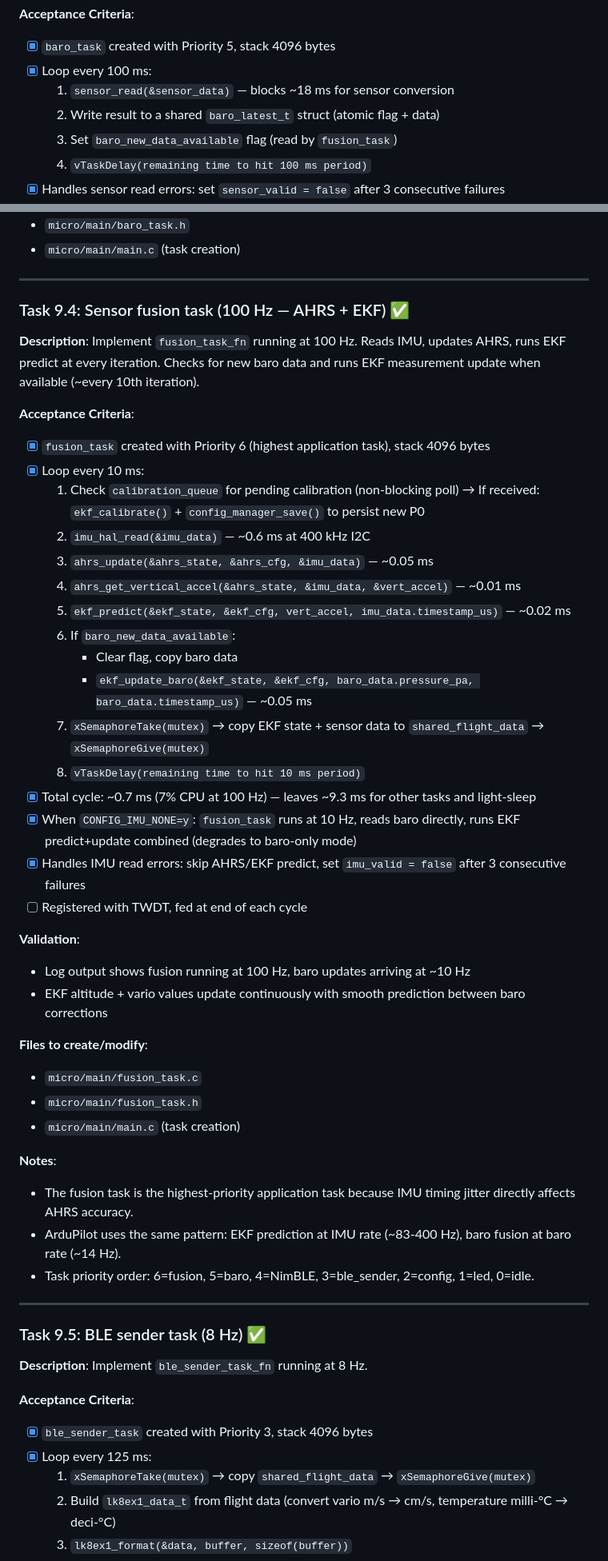
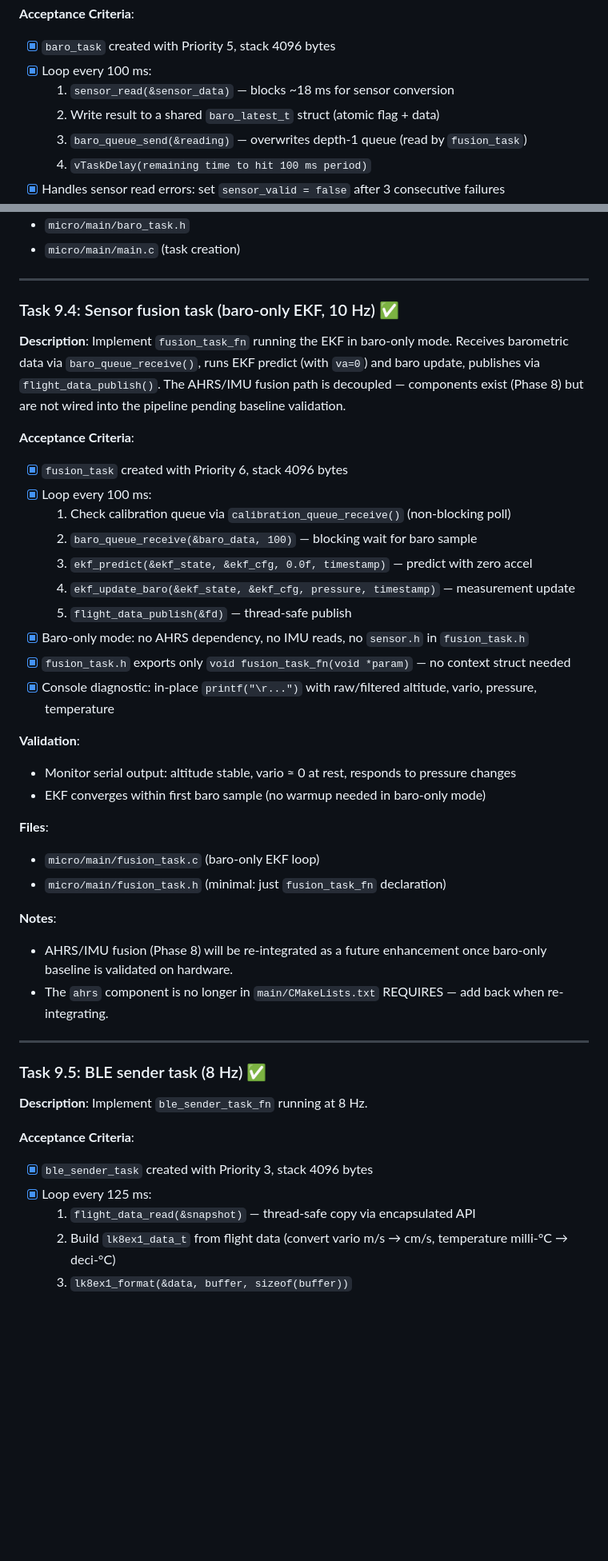
Before and after one commit to vabarcaPWR/esp-fly-in-peace, a Markdown page: docs/roadmap.micro.md, 2 parts joined by grey strips. Shown at 80% size. Rendered like a GitHub page; blank space fills up the shorter version.

Commit message:
Update roadmap and architecture

```diff
--- a/docs/roadmap.micro.md
+++ b/docs/roadmap.micro.md
@@ -2057,7 +2056,7 @@ Where $h$ = altitude, $\dot{h}$ = vertical velocity (vario), $b_a$ = Z-axis acce
 - [x] Loop every 100 ms:
   1. `sensor_read(&sensor_data)` — blocks ~18 ms for sensor conversion
   2. Write result to a shared `baro_latest_t` struct (atomic flag + data)
-  3. Set `baro_new_data_available` flag (read by `fusion_task`)
+  3. `baro_queue_send(&reading)` — overwrites depth-1 queue (read by `fusion_task`)
   4. `vTaskDelay(remaining time to hit 100 ms period)`
 - [x] Handles sensor read errors: set `sensor_valid = false` after 3 consecutive failures
 - [ ] Registered with Task Watchdog Timer (TWDT), fed at end of each cycle
@@ -2074,42 +2073,33 @@ Where $h$ = altitude, $\dot{h}$ = vertical velocity (vario), $b_a$ = Z-axis acce
 
 ---
 
-### Task 9.4: Sensor fusion task (100 Hz — AHRS + EKF) ✅
-
-**Description**: Implement `fusion_task_fn` running at 100 Hz. Reads IMU, updates AHRS, runs EKF predict at every iteration. Checks for new baro data and runs EKF measurement update when available (~every 10th iteration).
-
-**Acceptance Criteria**:
-- [x] `fusion_task` created with Priority 6 (highest application task), stack 4096 bytes
-- [x] Loop every 10 ms:
-  1. Check `calibration_queue` for pending calibration (non-blocking poll)
-     → If received: `ekf_calibrate()` + `config_manager_save()` to persist new P0
-  2. `imu_hal_read(&imu_data)` — ~0.6 ms at 400 kHz I2C
-  3. `ahrs_update(&ahrs_state, &ahrs_cfg, &imu_data)` — ~0.05 ms
-  4. `ahrs_get_vertical_accel(&ahrs_state, &imu_data, &vert_accel)` — ~0.01 ms
-  5. `ekf_predict(&ekf_state, &ekf_cfg, vert_accel, imu_data.timestamp_us)` — ~0.02 ms
-  6. If `baro_new_data_available`:
-     - Clear flag, copy baro data
-     - `ekf_update_baro(&ekf_state, &ekf_cfg, baro_data.pressure_pa, baro_data.timestamp_us)` — ~0.05 ms
-  7. `xSemaphoreTake(mutex)` → copy EKF state + sensor data to `shared_flight_data` → `xSemaphoreGive(mutex)`
-  8. `vTaskDelay(remaining time to hit 10 ms period)`
-- [x] Total cycle: ~0.7 ms (7% CPU at 100 Hz) — leaves ~9.3 ms for other tasks and light-sleep
-- [x] When `CONFIG_IMU_NONE=y`: `fusion_task` runs at 10 Hz, reads baro directly, runs EKF predict+update combined (degrades to baro-only mode)
-- [x] Handles IMU read errors: skip AHRS/EKF predict, set `imu_valid = false` after 3 consecutive failures
-- [ ] Registered with TWDT, fed at end of each cycle
-
-**Validation**:
-- Log output shows fusion running at 100 Hz, baro updates arriving at ~10 Hz
-- EKF altitude + vario values update continuously with smooth prediction between baro corrections
-
-**Files to create/modify**:
-- `micro/main/fusion_task.c`
-- `micro/main/fusion_task.h`
-- `micro/main/main.c` (task creation)
+### Task 9.4: Sensor fusion task (baro-only EKF, 10 Hz) ✅
+
+**Description**: Implement `fusion_task_fn` running the EKF in baro-only mode. Receives barometric data via `baro_queue_receive()`, runs EKF predict (with `va=0`) and baro update, publishes via `flight_data_publish()`. The AHRS/IMU fusion path is decoupled — components exist (Phase 8) but are not wired into the pipeline pending baseline validation.
+
+**Acceptance Criteria**:
+- [x] `fusion_task` created with Priority 6, stack 4096 bytes
+- [x] Loop every 100 ms:
+  1. Check calibration queue via `calibration_queue_receive()` (non-blocking poll)
+  2. `baro_queue_receive(&baro_data, 100)` — blocking wait for baro sample
+  3. `ekf_predict(&ekf_state, &ekf_cfg, 0.0f, timestamp)` — predict with zero accel
+  4. `ekf_update_baro(&ekf_state, &ekf_cfg, pressure, timestamp)` — measurement update
+  5. `flight_data_publish(&fd)` — thread-safe publish
+- [x] Baro-only mode: no AHRS dependency, no IMU reads, no `sensor.h` in `fusion_task.h`
+- [x] `fusion_task.h` exports only `void fusion_task_fn(void *param)` — no context struct needed
+- [x] Console diagnostic: in-place `printf("\r...")` with raw/filtered altitude, vario, pressure, temperature
+
+**Validation**:
+- Monitor serial output: altitude stable, vario ≈ 0 at rest, responds to pressure changes
+- EKF converges within first baro sample (no warmup needed in baro-only mode)
+
+**Files**:
+- `micro/main/fusion_task.c` (baro-only EKF loop)
+- `micro/main/fusion_task.h` (minimal: just `fusion_task_fn` declaration)
 
 **Notes**:
-- The fusion task is the highest-priority application task because IMU timing jitter directly affects AHRS accuracy.
-- ArduPilot uses the same pattern: EKF prediction at IMU rate (~83-400 Hz), baro fusion at baro rate (~14 Hz).
-- Task priority order: 6=fusion, 5=baro, 4=NimBLE, 3=ble_sender, 2=config, 1=led, 0=idle.
+- AHRS/IMU fusion (Phase 8) will be re-integrated as a future enhancement once baro-only baseline is validated on hardware.
+- The `ahrs` component is no longer in `main/CMakeLists.txt` REQUIRES — add back when re-integrating.
 
 ---
 
@@ -2120,7 +2110,7 @@ Where $h$ = altitude, $\dot{h}$ = vertical velocity (vario), $b_a$ = Z-axis acce
 **Acceptance Criteria**:
 - [x] `ble_sender_task` created with Priority 3, stack 4096 bytes
 - [x] Loop every 125 ms:
-  1. `xSemaphoreTake(mutex)` → copy `shared_flight_data` → `xSemaphoreGive(mutex)`
+  1. `flight_data_read(&snapshot)` — thread-safe copy via encapsulated API
   2. Build `lk8ex1_data_t` from flight data (convert vario m/s → cm/s, temperature milli-°C → deci-°C)
   3. `lk8ex1_format(&data, buffer, sizeof(buffer))`
   4. `ble_nus_send((uint8_t *)buffer, strlen(buffer))`
```
Also changed, not shown: other parts of docs/roadmap.micro.md (+78 -37 lines), docs/architecture/firmware-architecture.md (+25 -23 lines).
